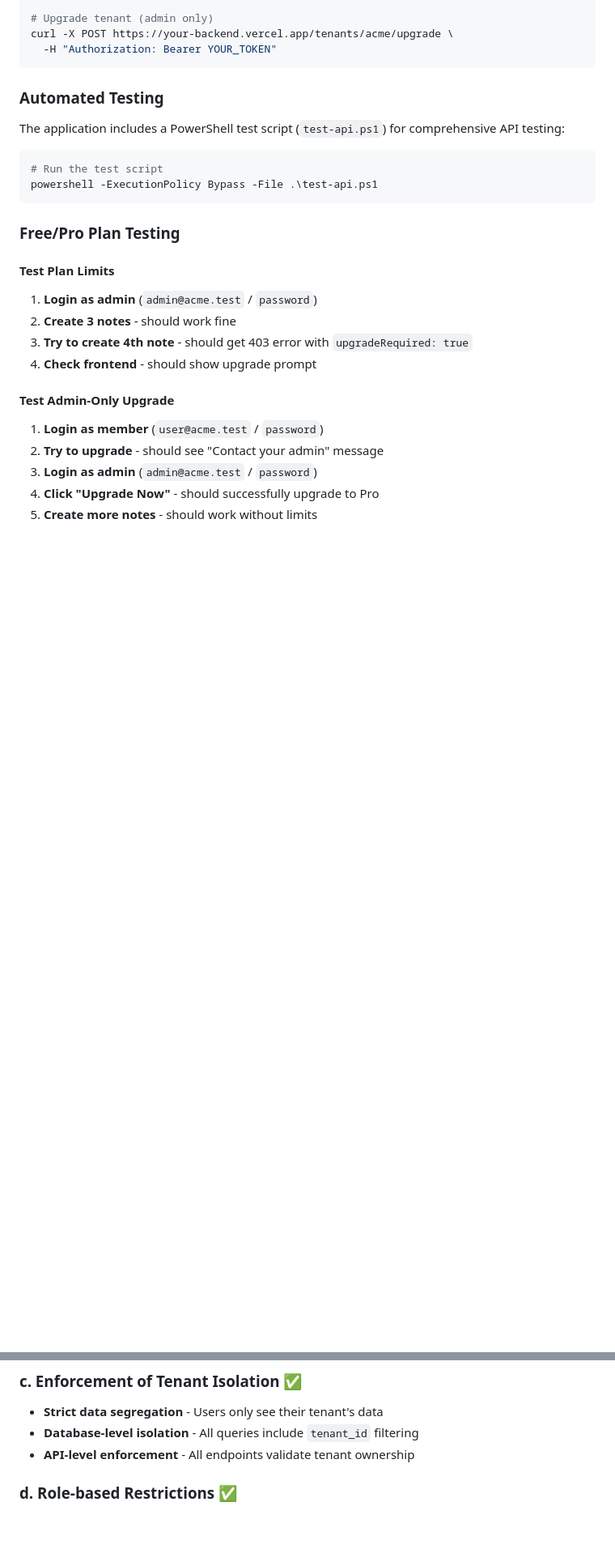
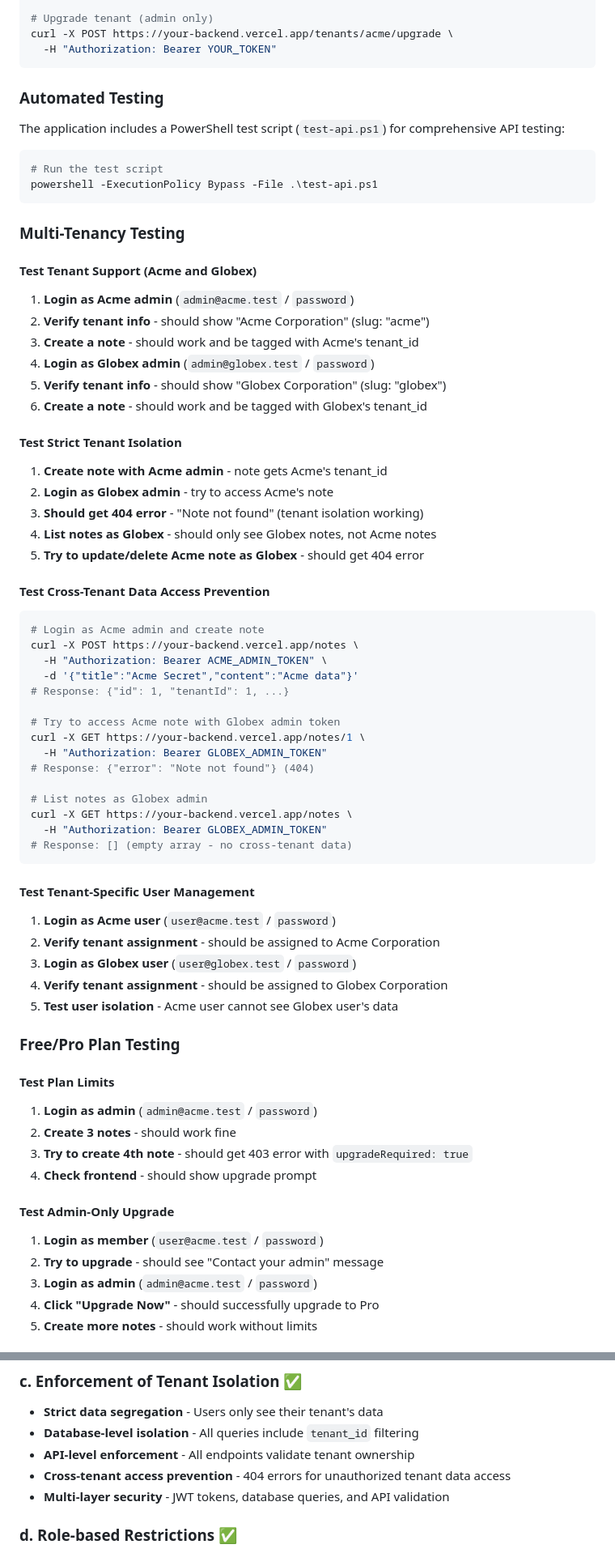
Before and after one commit to ash10000000000/Multi_Tenant_SaaS_Notes_Application, a Markdown page: README.md, 2 parts joined by grey strips. Shown at 81% size. GitHub-like rendering; blank space fills up the shorter version.

````diff
--- a/README.md
+++ b/README.md
@@ -384,6 +403,49 @@ The application includes a PowerShell test script (`test-api.ps1`) for comprehen
 powershell -ExecutionPolicy Bypass -File .\test-api.ps1
 ```
 
+### Multi-Tenancy Testing
+
+#### **Test Tenant Support (Acme and Globex)**
+1. **Login as Acme admin** (`admin@acme.test` / `password`)
+2. **Verify tenant info** - should show "Acme Corporation" (slug: "acme")
+3. **Create a note** - should work and be tagged with Acme's tenant_id
+4. **Login as Globex admin** (`admin@globex.test` / `password`)
+5. **Verify tenant info** - should show "Globex Corporation" (slug: "globex")
+6. **Create a note** - should work and be tagged with Globex's tenant_id
+
+#### **Test Strict Tenant Isolation**
+1. **Create note with Acme admin** - note gets Acme's tenant_id
+2. **Login as Globex admin** - try to access Acme's note
+3. **Should get 404 error** - "Note not found" (tenant isolation working)
+4. **List notes as Globex** - should only see Globex notes, not Acme notes
+5. **Try to update/delete Acme note as Globex** - should get 404 error
+
+#### **Test Cross-Tenant Data Access Prevention**
+```bash
+# Login as Acme admin and create note
+curl -X POST https://your-backend.vercel.app/notes \
+  -H "Authorization: Bearer ACME_ADMIN_TOKEN" \
+  -d '{"title":"Acme Secret","content":"Acme data"}'
+# Response: {"id": 1, "tenantId": 1, ...}
+
+# Try to access Acme note with Globex admin token
+curl -X GET https://your-backend.vercel.app/notes/1 \
+  -H "Authorization: Bearer GLOBEX_ADMIN_TOKEN"
+# Response: {"error": "Note not found"} (404)
+
+# List notes as Globex admin
+curl -X GET https://your-backend.vercel.app/notes \
+  -H "Authorization: Bearer GLOBEX_ADMIN_TOKEN"
+# Response: [] (empty array - no cross-tenant data)
+```
+
+#### **Test Tenant-Specific User Management**
+1. **Login as Acme user** (`user@acme.test` / `password`)
+2. **Verify tenant assignment** - should be assigned to Acme Corporation
+3. **Login as Globex user** (`user@globex.test` / `password`)
+4. **Verify tenant assignment** - should be assigned to Globex Corporation
+5. **Test user isolation** - Acme user cannot see Globex user's data
+
 ### Free/Pro Plan Testing
 
 #### **Test Plan Limits**
@@ -442,6 +504,8 @@ This application fully meets all evaluation requirements:
 - **Strict data segregation** - Users only see their tenant's data
 - **Database-level isolation** - All queries include `tenant_id` filtering
 - **API-level enforcement** - All endpoints validate tenant ownership
+- **Cross-tenant access prevention** - 404 errors for unauthorized tenant data access
+- **Multi-layer security** - JWT tokens, database queries, and API validation
 
 ### **d. Role-based Restrictions** ✅
 - **Admin-only features**: Invite users, upgrade tenants, view statistics
````
Also changed, not shown: other parts of README.md (+56 -8 lines).
